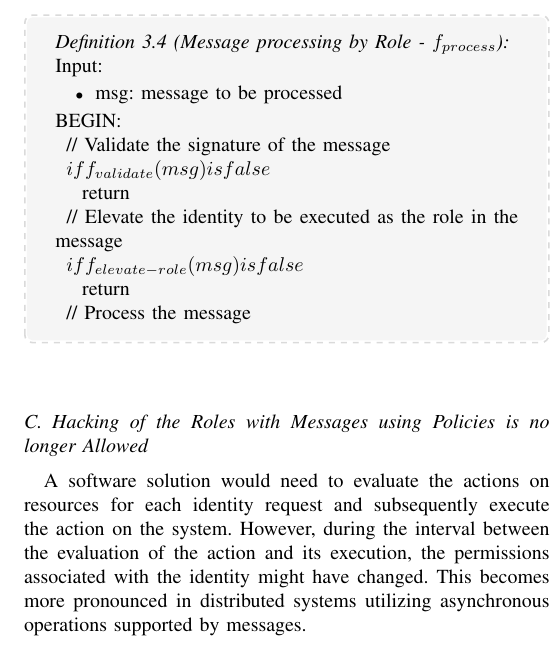
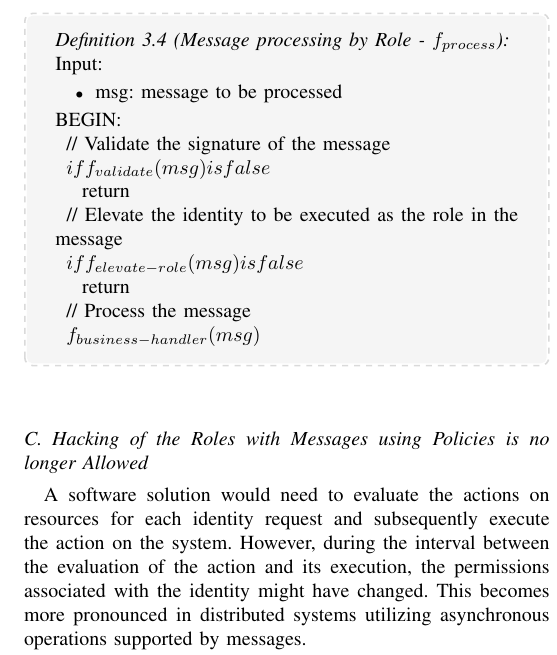
Before and after one commit to autenticami/autenticami-research-paper, a LaTeX paper (autenticami.tex, which reads sections/policy-based-approach.tex): part of one column of page 8 of 9, cut so that both start at the same text. Compiled offline with pdfLaTeX.

Commit message:
Automated commit.

```diff
--- a/sections/policy-based-approach.tex
+++ b/sections/policy-based-approach.tex
@@ -178,6 +178,9 @@ To prevent falling victim to a message tampering attack, the ACS solution requir
             \hspace{10pt} return
 
             \hspace{2pt} // Process the message
+
+            \hspace{2pt} $f_{business-handler}(msg)$
+
         \label{definition:message-processing}
     \end{definition}
 \end{boxF}
```
Also changed, not shown: autenticami.pdf.
